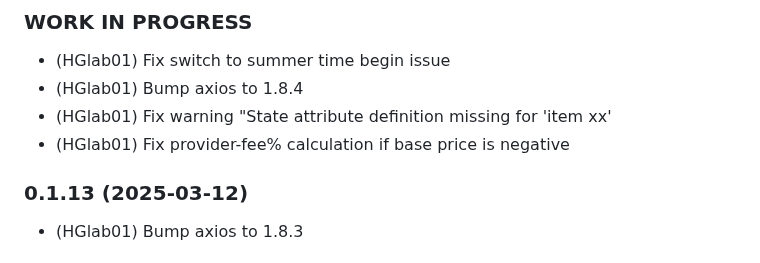
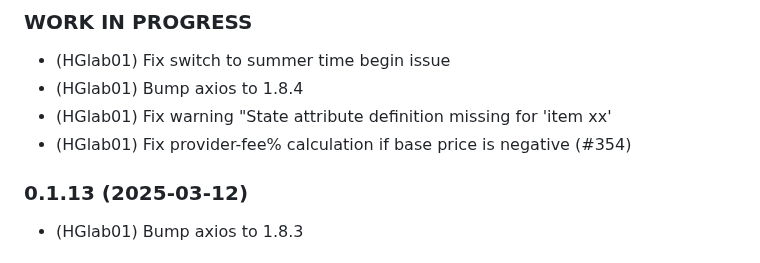
Before and after one commit to HGlab01/ioBroker.apg-info, a Markdown page: README.md, the part around the change. Drawn GitHub-style.

```diff
--- a/README.md
+++ b/README.md
@@ -38,7 +38,7 @@ For more details check https://transparency.entsoe.eu/content/static_content/Sta
 * (HGlab01) Fix switch to summer time begin issue
 * (HGlab01) Bump axios to 1.8.4
 * (HGlab01) Fix warning "State attribute definition missing for 'item xx'
-* (HGlab01) Fix provider-fee% calculation if base price is negative
+* (HGlab01) Fix provider-fee% calculation if base price is negative (#354)
 
 ### 0.1.13 (2025-03-12)
 * (HGlab01) Bump axios to 1.8.3
```
